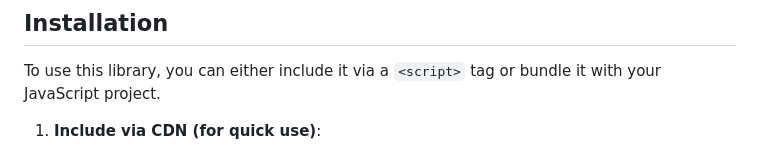
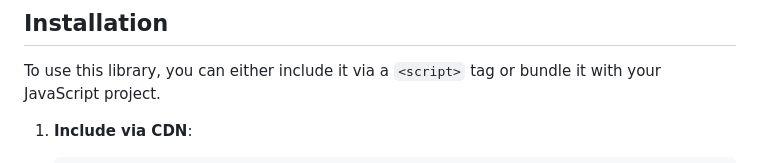
Before and after one commit to umer936/datetimepicker.js, a Markdown page: README.md, the part around the change printed below. Rendered like a GitHub page.

Commit message:
Add CDN instructions to README.md

```diff
--- a/README.md
+++ b/README.md
@@ -26,5 +26,5 @@ This DateTimePicker library is inspired by many JS libraries that have come befo
 
 To use this library, you can either include it via a `<script>` tag or bundle it with your JavaScript project.
 
-1. **Include via CDN (for quick use)**:
+1. **Include via CDN**:
 
```
Also changed, not shown: other parts of README.md (+7 -1 lines).
